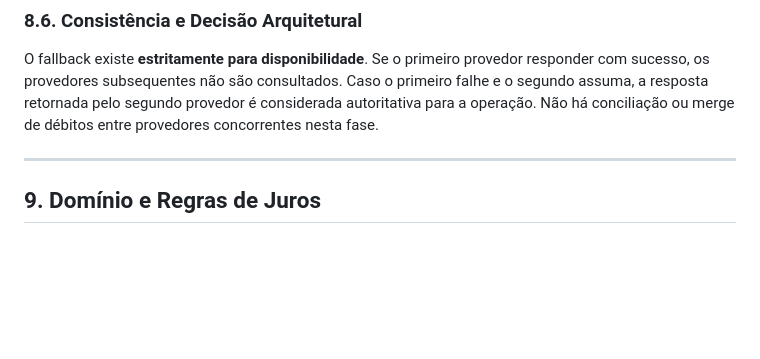
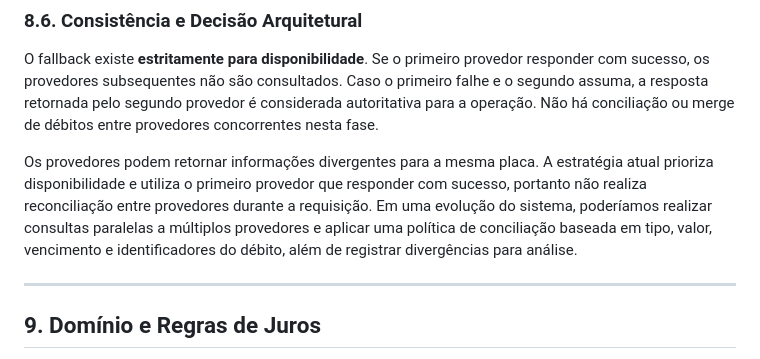
Before and after one commit to rogepage/cardok, a Markdown page: README.md, the part around the change. Rendered like a GitHub page; blank space fills up the shorter version.

Commit message:
docs: add note on provider divergence and reconciliation strategy to README

```diff
--- a/README.md
+++ b/README.md
@@ -363,6 +363,8 @@ Exemplo de log emitido:
 
 O fallback existe **estritamente para disponibilidade**. Se o primeiro provedor responder com sucesso, os provedores subsequentes não são consultados. Caso o primeiro falhe e o segundo assuma, a resposta retornada pelo segundo provedor é considerada autoritativa para a operação. Não há conciliação ou merge de débitos entre provedores concorrentes nesta fase.
 
+Os provedores podem retornar informações divergentes para a mesma placa. A estratégia atual prioriza disponibilidade e utiliza o primeiro provedor que responder com sucesso, portanto não realiza reconciliação entre provedores durante a requisição. Em uma evolução do sistema, poderíamos realizar consultas paralelas a múltiplos provedores e aplicar uma política de conciliação baseada em tipo, valor, vencimento e identificadores do débito, além de registrar divergências para análise.
+
 ---
 
 ## 9. Domínio e Regras de Juros
```
